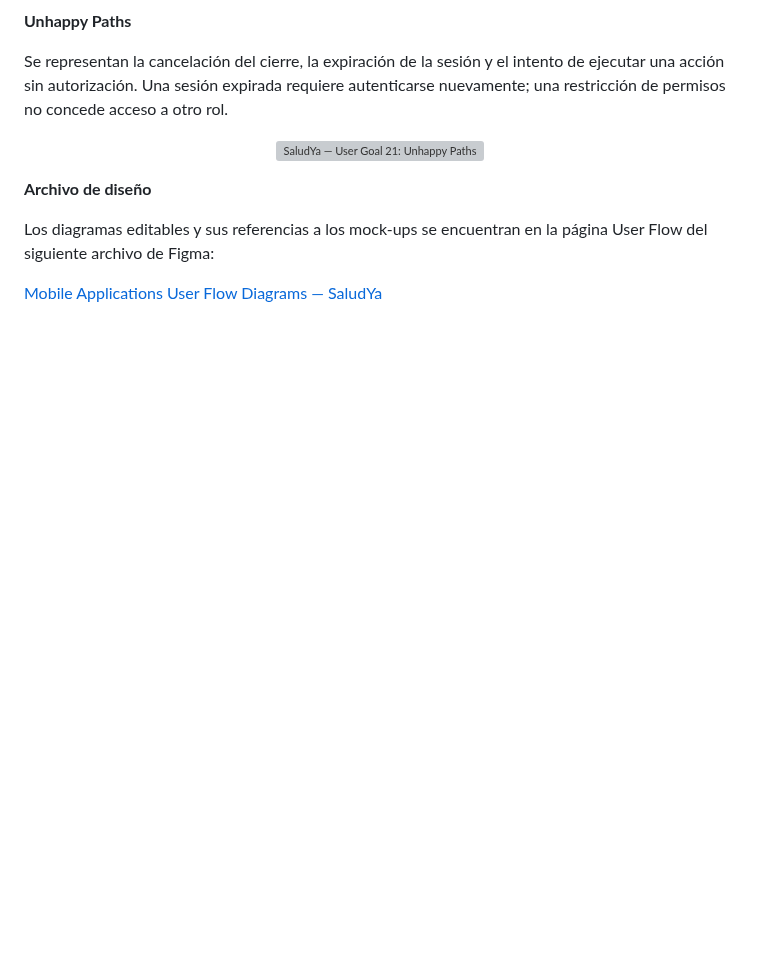
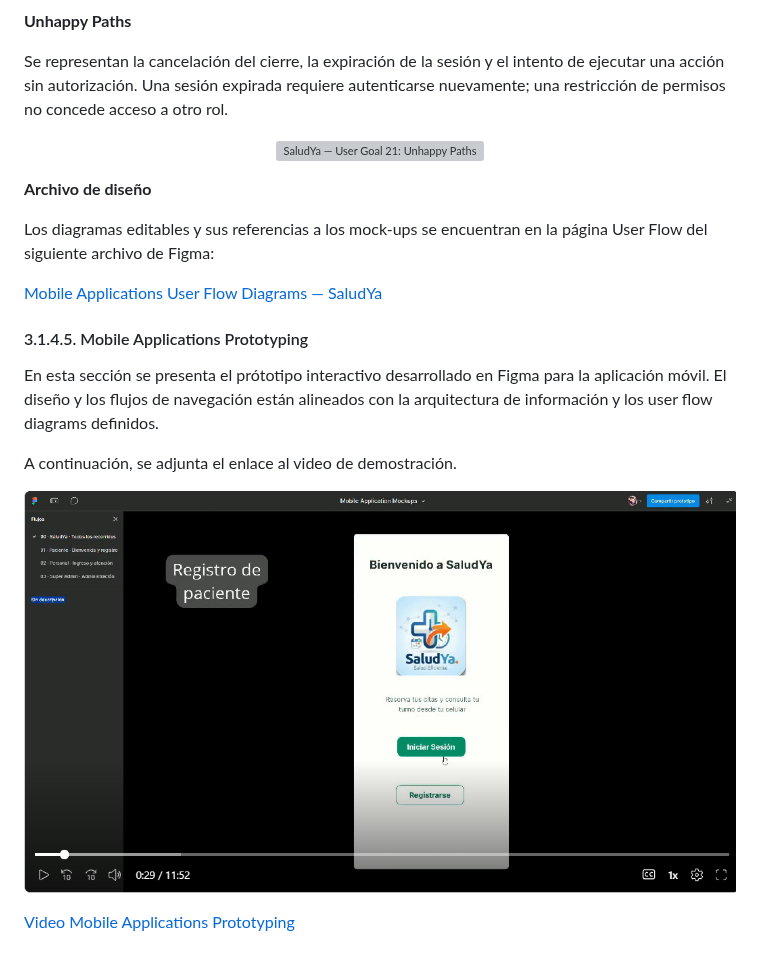
Before and after one commit to RuwaLabs/upc-pre-202620-1acc0238-4945-RuwaLabs-report, a Markdown page: chapter-03/chapter-03.md, the part around the change. Drawn GitHub-style; pictures changed too: chapter-03/assets/mobile-application-prototyping.png (added); blank space fills up the shorter version; grey boxes are pictures that could not be loaded.

Commit message:
docs(chapter-03): add Mobile applications prototyping section

```diff
--- a/chapter-03/chapter-03.md
+++ b/chapter-03/chapter-03.md
@@ -1247,3 +1247,16 @@ Se representan la cancelación del cierre, la expiración de la sesión y el int
 Los diagramas editables y sus referencias a los mock-ups se encuentran en la página User Flow del siguiente archivo de Figma:
 
 [Mobile Applications User Flow Diagrams — SaludYa](https://www.figma.com/design/9Or15PiTxTluzSQouONYqH/Mobile-Application-Mockups?node-id=52-2)
+
+#### 3.1.4.5. Mobile Applications Prototyping
+
+En esta sección se presenta el prótotipo interactivo desarrollado en Figma para la aplicación móvil. El diseño y los flujos de navegación están alineados con la arquitectura de información y los user flow diagrams definidos.
+
+
+A continuación, se adjunta el enlace al video de demostración.
+
+<p align="center">
+  <img src="assets/mobile-application-prototyping.png" alt="SaludYa — Mobile applications prototyping" width="100%"/>
+</p>
+
+[Video Mobile Applications Prototyping](https://l1nq.com/u85pwhp)
```
